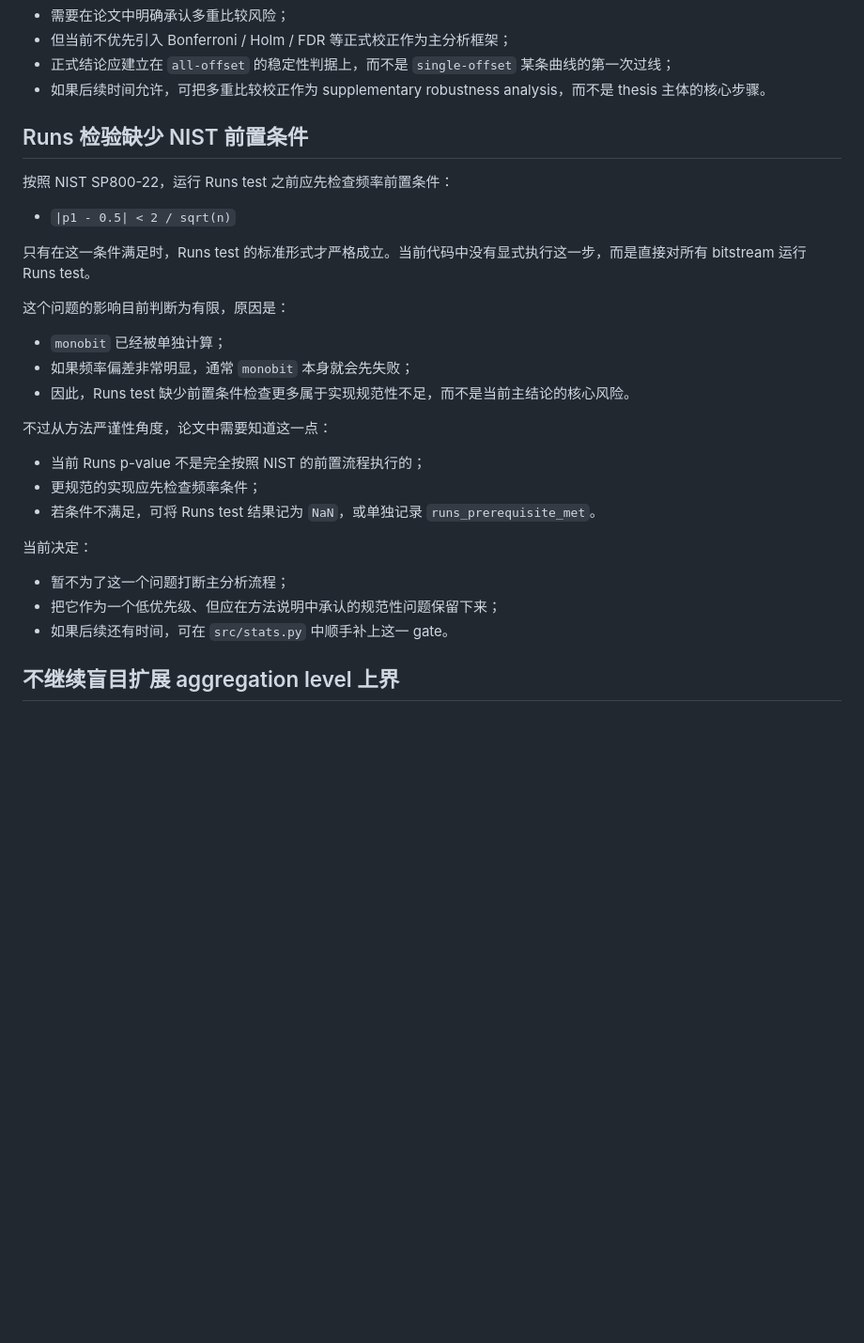
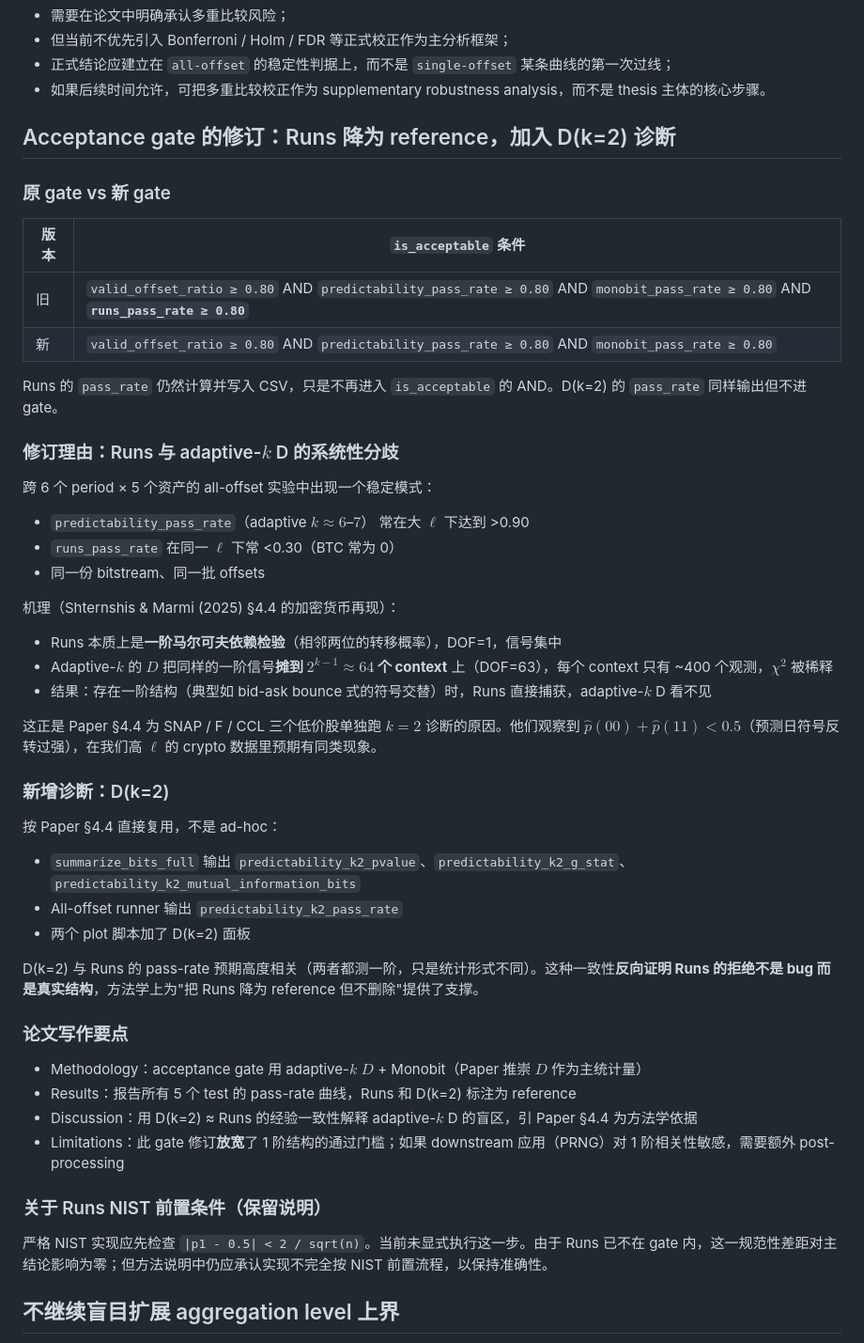
Before and after one commit to Liu-yujia-66/CryptoEntropy-RNG, a Markdown page: Exp2 Limitations.md, the part around one of its changes. Shown at 94% size. Rendered like a GitHub page; blank space fills up the shorter version.

```diff
--- a/Exp2 Limitations.md
+++ b/Exp2 Limitations.md
@@ -101,31 +80,53 @@
 - 正式结论应建立在 `all-offset` 的稳定性判据上，而不是 `single-offset` 某条曲线的第一次过线；
 - 如果后续时间允许，可把多重比较校正作为 supplementary robustness analysis，而不是 thesis 主体的核心步骤。
 
-## Runs 检验缺少 NIST 前置条件
+## Acceptance gate 的修订：Runs 降为 reference，加入 D(k=2) 诊断
 
-按照 NIST SP800-22，运行 Runs test 之前应先检查频率前置条件：
+### 原 gate vs 新 gate
 
-- `|p1 - 0.5| < 2 / sqrt(n)`
+| 版本 | `is_acceptable` 条件 |
+|---|---|
+| 旧 | `valid_offset_ratio ≥ 0.80` AND `predictability_pass_rate ≥ 0.80` AND `monobit_pass_rate ≥ 0.80` AND **`runs_pass_rate ≥ 0.80`** |
+| 新 | `valid_offset_ratio ≥ 0.80` AND `predictability_pass_rate ≥ 0.80` AND `monobit_pass_rate ≥ 0.80` |
 
-只有在这一条件满足时，Runs test 的标准形式才严格成立。当前代码中没有显式执行这一步，而是直接对所有 bitstream 运行 Runs test。
+Runs 的 `pass_rate` 仍然计算并写入 CSV，只是不再进入 `is_acceptable` 的 AND。D(k=2) 的 `pass_rate` 同样输出但不进 gate。
 
-这个问题的影响目前判断为有限，原因是：
+### 修订理由：Runs 与 adaptive-$k$ D 的系统性分歧
 
-- `monobit` 已经被单独计算；
-- 如果频率偏差非常明显，通常 `monobit` 本身就会先失败；
-- 因此，Runs test 缺少前置条件检查更多属于实现规范性不足，而不是当前主结论的核心风险。
+跨 6 个 period × 5 个资产的 all-offset 实验中出现一个稳定模式：
 
-不过从方法严谨性角度，论文中需要知道这一点：
+- `predictability_pass_rate`（adaptive $k \approx 6$–$7$） 常在大 $\ell$ 下达到 >0.90
+- `runs_pass_rate` 在同一 $\ell$ 下常 <0.30（BTC 常为 0）
+- 同一份 bitstream、同一批 offsets
 
-- 当前 Runs p-value 不是完全按照 NIST 的前置流程执行的；
-- 更规范的实现应先检查频率条件；
-- 若条件不满足，可将 Runs test 结果记为 `NaN`，或单独记录 `runs_prerequisite_met`。
+机理（Shternshis & Marmi (2025) §4.4 的加密货币再现）：
 
-当前决定：
+- Runs 本质上是**一阶马尔可夫依赖检验**（相邻两位的转移概率），DOF=1，信号集中
+- Adaptive-$k$ 的 $D$ 把同样的一阶信号**摊到 $2^{k-1} \approx 64$ 个 context** 上（DOF=63），每个 context 只有 ~400 个观测，$\chi^2$ 被稀释
+- 结果：存在一阶结构（典型如 bid-ask bounce 式的符号交替）时，Runs 直接捕获，adaptive-$k$ D 看不见
 
-- 暂不为了这一个问题打断主分析流程；
-- 把它作为一个低优先级、但应在方法说明中承认的规范性问题保留下来；
-- 如果后续还有时间，可在 `src/stats.py` 中顺手补上这一 gate。
+这正是 Paper §4.4 为 SNAP / F / CCL 三个低价股单独跑 $k=2$ 诊断的原因。他们观察到 $\hat p(00)+\hat p(11) < 0.5$（预测日符号反转过强），在我们高 $\ell$ 的 crypto 数据里预期有同类现象。
+
+### 新增诊断：D(k=2)
+
+按 Paper §4.4 直接复用，不是 ad-hoc：
+
+- `summarize_bits_full` 输出 `predictability_k2_pvalue`、`predictability_k2_g_stat`、`predictability_k2_mutual_information_bits`
+- All-offset runner 输出 `predictability_k2_pass_rate`
+- 两个 plot 脚本加了 D(k=2) 面板
+
+D(k=2) 与 Runs 的 pass-rate 预期高度相关（两者都测一阶，只是统计形式不同）。这种一致性**反向证明 Runs 的拒绝不是 bug 而是真实结构**，方法学上为"把 Runs 降为 reference 但不删除"提供了支撑。
+
+### 论文写作要点
+
+- Methodology：acceptance gate 用 adaptive-$k$ $D$ + Monobit（Paper 推崇 $D$ 作为主统计量）
+- Results：报告所有 5 个 test 的 pass-rate 曲线，Runs 和 D(k=2) 标注为 reference
+- Discussion：用 D(k=2) ≈ Runs 的经验一致性解释 adaptive-$k$ D 的盲区，引 Paper §4.4 为方法学依据
+- Limitations：此 gate 修订**放宽**了 1 阶结构的通过门槛；如果 downstream 应用（PRNG）对 1 阶相关性敏感，需要额外 post-processing
+
+### 关于 Runs NIST 前置条件（保留说明）
+
+严格 NIST 实现应先检查 `|p1 - 0.5| < 2 / sqrt(n)`。当前未显式执行这一步。由于 Runs 已不在 gate 内，这一规范性差距对主结论影响为零；但方法说明中仍应承认实现不完全按 NIST 前置流程，以保持准确性。
 
 ## 不继续盲目扩展 aggregation level 上界
 
```
Also changed, not shown: other parts of Exp2 Limitations.md (+4 -25 lines), Paper Reference - 6. Predictability: Entropy-based 2024.md (+29 -1 lines), Paper Reference - 7. Emergence of Randomness 2025.md (+3 -1 lines).
